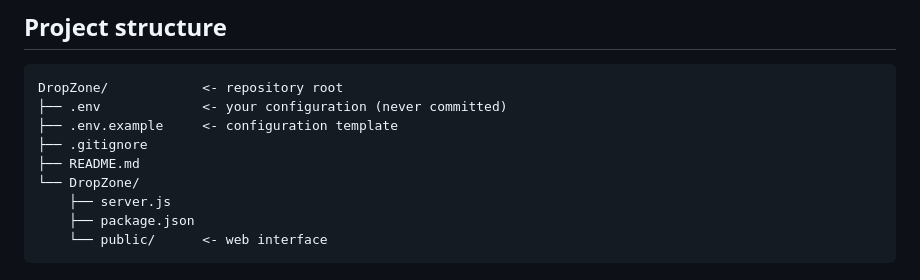
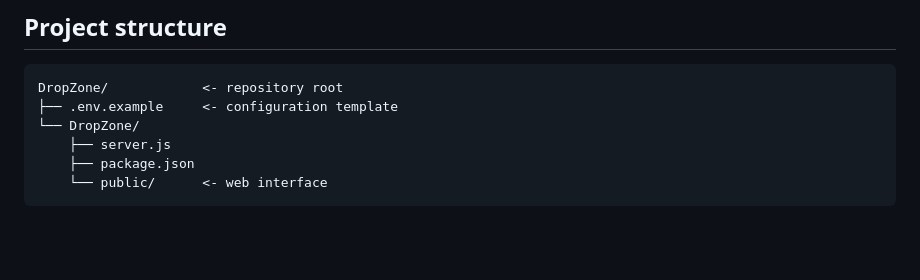
Before and after one commit to UnsoberDriver/DropZone, a Markdown page: README.md, the part around the change. GitHub-like rendering; blank space fills up the shorter version.

Commit message:
Update project structure in README
Removed .env and .gitignore from project structure.

````diff
--- a/README.md
+++ b/README.md
@@ -70,10 +70,7 @@ Each person who installs DropZone uses their own credentials and their own stora
 
 ```
 DropZone/            <- repository root
-├── .env             <- your configuration (never committed)
 ├── .env.example     <- configuration template
-├── .gitignore
-├── README.md
 └── DropZone/
     ├── server.js
     ├── package.json
````
